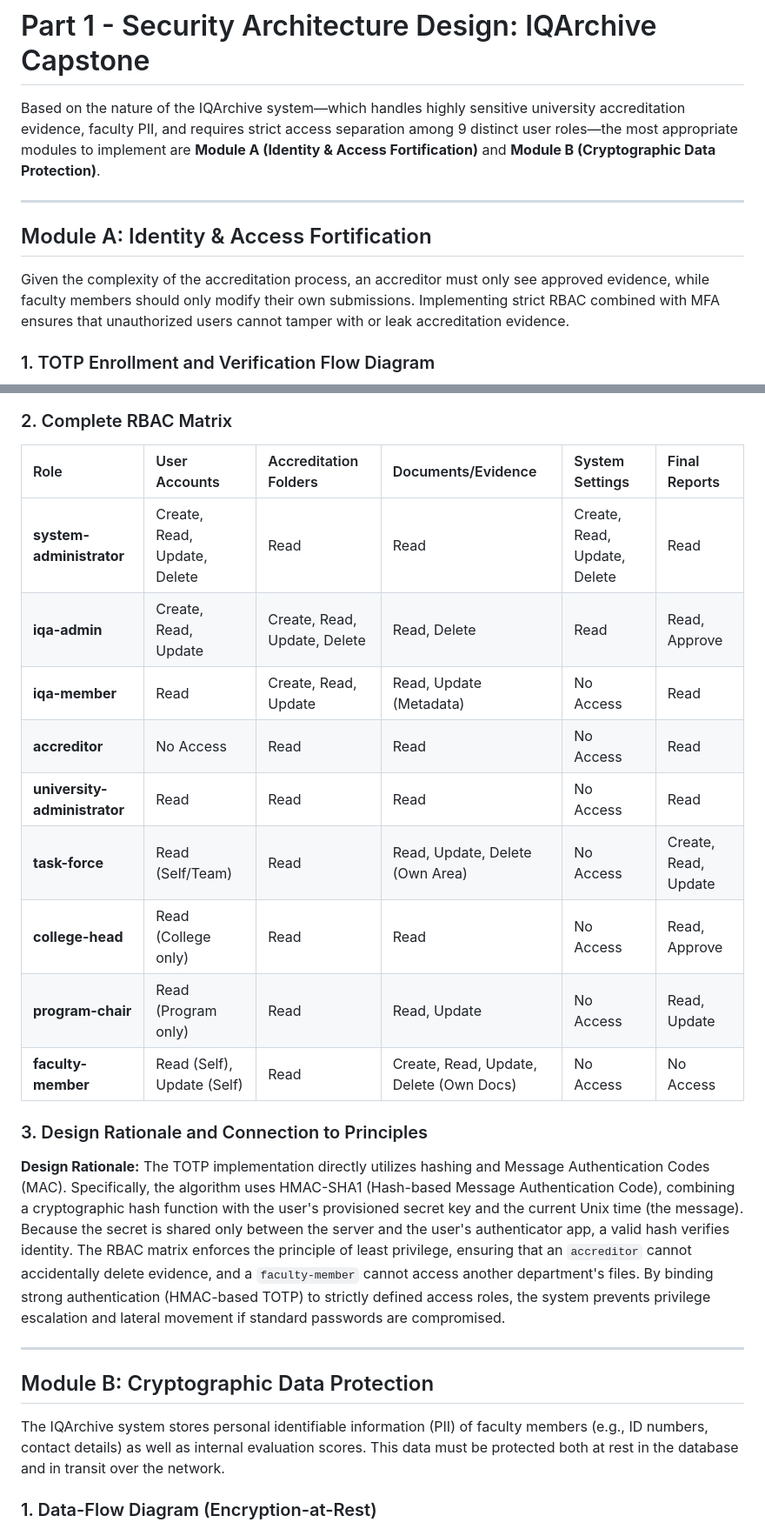
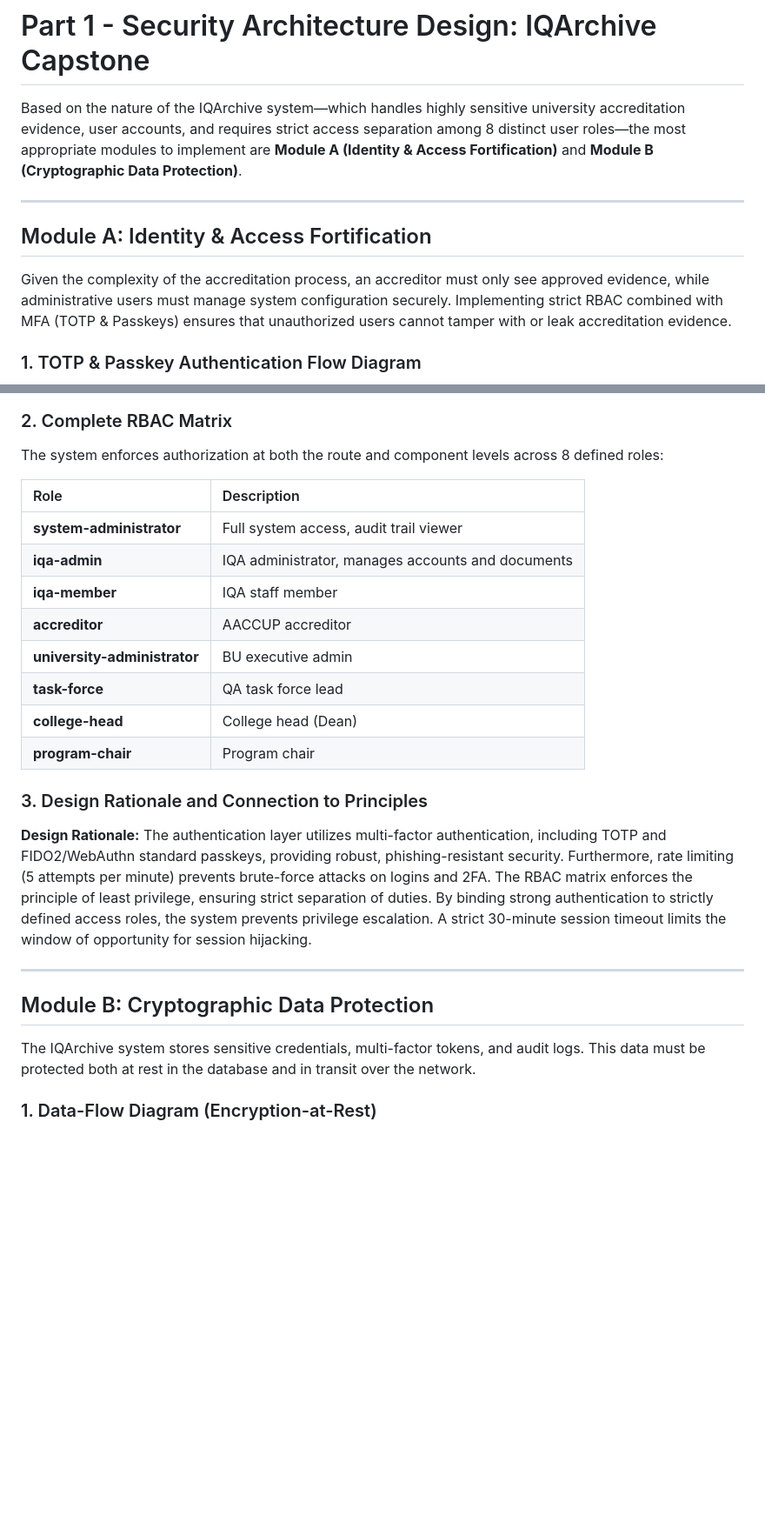
Before and after one commit to CCVillanueva02/iqarchive-capstone-figma, a Markdown page: PART1_security_architecture_design.md, 2 parts joined by grey strips. Shown at 87% size. Rendered like a GitHub page; blank space fills up the shorter version.

````diff
--- a/PART1_security_architecture_design.md
+++ b/PART1_security_architecture_design.md
@@ -1,13 +1,13 @@
 # Part 1 - Security Architecture Design: IQArchive Capstone
 
-Based on the nature of the IQArchive system—which handles highly sensitive university accreditation evidence, faculty PII, and requires strict access separation among 9 distinct user roles—the most appropriate modules to implement are **Module A (Identity & Access Fortification)** and **Module B (Cryptographic Data Protection)**.
+Based on the nature of the IQArchive system—which handles highly sensitive university accreditation evidence, user accounts, and requires strict access separation among 8 distinct user roles—the most appropriate modules to implement are **Module A (Identity & Access Fortification)** and **Module B (Cryptographic Data Protection)**.
 
 ---
 
 ## Module A: Identity & Access Fortification
 
-Given the complexity of the accreditation process, an accreditor must only see approved evidence, while faculty members should only modify their own submissions. Implementing strict RBAC combined with MFA ensures that unauthorized users cannot tamper with or leak accreditation evidence.
+Given the complexity of the accreditation process, an accreditor must only see approved evidence, while administrative users must manage system configuration securely. Implementing strict RBAC combined with MFA (TOTP & Passkeys) ensures that unauthorized users cannot tamper with or leak accreditation evidence.
 
-### 1. TOTP Enrollment and Verification Flow Diagram
+### 1. TOTP & Passkey Authentication Flow Diagram
 
 ```mermaid
@@ -50,28 +33,29 @@ sequenceDiagram
 
 ### 2. Complete RBAC Matrix
 
-| Role | User Accounts | Accreditation Folders | Documents/Evidence | System Settings | Final Reports |
-| :--- | :--- | :--- | :--- | :--- | :--- |
-| **system-administrator** | Create, Read, Update, Delete | Read | Read | Create, Read, Update, Delete | Read |
-| **iqa-admin** | Create, Read, Update | Create, Read, Update, Delete | Read, Delete | Read | Read, Approve |
-| **iqa-member** | Read | Create, Read, Update | Read, Update (Metadata) | No Access | Read |
-| **accreditor** | No Access | Read | Read | No Access | Read |
-| **university-administrator**| Read | Read | Read | No Access | Read |
-| **task-force** | Read (Self/Team) | Read | Read, Update, Delete (Own Area) | No Access | Create, Read, Update |
-| **college-head** | Read (College only) | Read | Read | No Access | Read, Approve |
-| **program-chair** | Read (Program only) | Read | Read, Update | No Access | Read, Update |
-| **faculty-member** | Read (Self), Update (Self)| Read | Create, Read, Update, Delete (Own Docs)| No Access | No Access |
+The system enforces authorization at both the route and component levels across 8 defined roles:
+
+| Role | Description |
+| :--- | :--- |
+| **system-administrator** | Full system access, audit trail viewer |
+| **iqa-admin** | IQA administrator, manages accounts and documents |
+| **iqa-member** | IQA staff member |
+| **accreditor** | AACCUP accreditor |
+| **university-administrator**| BU executive admin |
+| **task-force** | QA task force lead |
+| **college-head** | College head (Dean) |
+| **program-chair** | Program chair |
 
 ### 3. Design Rationale and Connection to Principles
 
 **Design Rationale:**
-The TOTP implementation directly utilizes hashing and Message Authentication Codes (MAC). Specifically, the algorithm uses HMAC-SHA1 (Hash-based Message Authentication Code), combining a cryptographic hash function with the user's provisioned secret key and the current Unix time (the message). Because the secret is shared only between the server and the user's authenticator app, a valid hash verifies identity. The RBAC matrix enforces the principle of least privilege, ensuring that an `accreditor` cannot accidentally delete evidence, and a `faculty-member` cannot access another department's files. By binding strong authentication (HMAC-based TOTP) to strictly defined access roles, the system prevents privilege escalation and lateral movement if standard passwords are compromised.
+The authentication layer utilizes multi-factor authentication, including TOTP and FIDO2/WebAuthn standard passkeys, providing robust, phishing-resistant security. Furthermore, rate limiting (5 attempts per minute) prevents brute-force attacks on logins and 2FA. The RBAC matrix enforces the principle of least privilege, ensuring strict separation of duties. By binding strong authentication to strictly defined access roles, the system prevents privilege escalation. A strict 30-minute session timeout limits the window of opportunity for session hijacking.
 
 ---
 
 ## Module B: Cryptographic Data Protection
 
-The IQArchive system stores personal identifiable information (PII) of faculty members (e.g., ID numbers, contact details) as well as internal evaluation scores. This data must be protected both at rest in the database and in transit over the network.
+The IQArchive system stores sensitive credentials, multi-factor tokens, and audit logs. This data must be protected both at rest in the database and in transit over the network.
 
 ### 1. Data-Flow Diagram (Encryption-at-Rest)
 
````
Also changed, not shown: other parts of PART1_security_architecture_design.md (+37 -63 lines).
